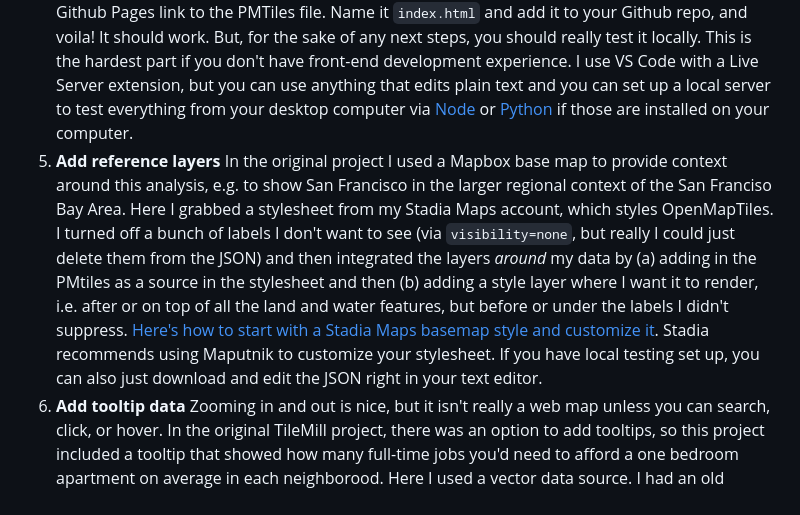
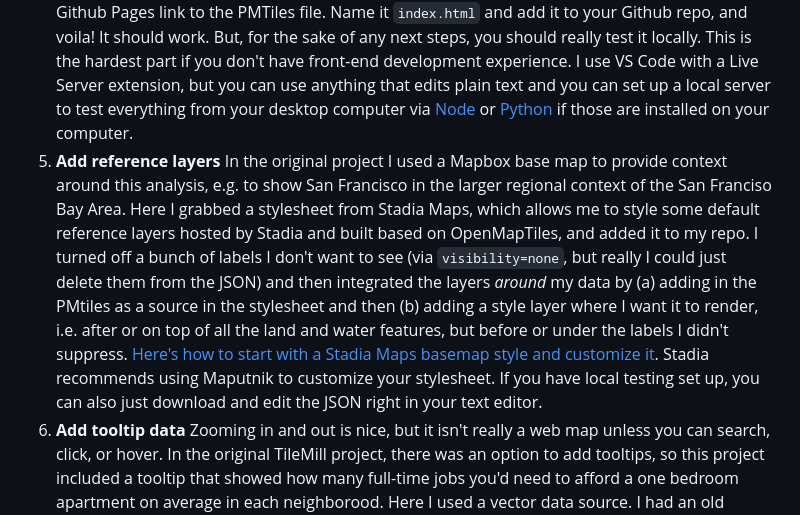
Before and after one commit to mizmay/RentAffordability, a Markdown page: README.md, the part around the change. Rendered like a GitHub page.

Commit message:
Expand on explanation of how to add a stylesheet

```diff
--- a/README.md
+++ b/README.md
@@ -25,6 +25,6 @@ If you are less confident with any of these skills and have questions, please do
 2. **Convert to PMTILES** Now I can use the PMTiles commandline tool to convert MBTiles to PMtiles. This I installed via Homebrew (`brew install pmtiles`) and then ran this command: `pmtiles convert INPUT.mbtiles OUTPUT.pmtiles`.
 3. **Upload to Github / Enable Github Pages** [Follow the instructions here](https://docs.github.com/en/pages/getting-started-with-github-pages/creating-a-github-pages-site). As long as your PMTiles file size is under 1 GB this is just a matter of creating a repo or adding to an existing one. Obviously I created this repo for the purpose.
 4. **Create an HTML page to show your map via the Maplibre PMTiles extension** [Here is the example I used as a starting point](https://maplibre.org/maplibre-gl-js/docs/examples/pmtiles/). Can be as simple as duplicating this file and plugging in the Github Pages link to the PMTiles file. Name it `index.html` and add it to your Github repo, and voila! It should work. But, for the sake of any next steps, you should really test it locally. This is the hardest part if you don't have front-end development experience. I use VS Code with a Live Server extension, but you can use anything that edits plain text and you can set up a local server to test everything from your desktop computer via [Node](https://www.npmjs.com/package/http-server) or [Python](https://realpython.com/python-http-server/) if those are installed on your computer.
-5. **Add reference layers** In the original project I used a Mapbox base map to provide context around this analysis, e.g. to show San Francisco in the larger regional context of the San Franciso Bay Area. Here I grabbed a stylesheet from my Stadia Maps account, which styles OpenMapTiles. I turned off a bunch of labels I don't want to see (via `visibility=none`, but really I could just delete them from the JSON) and then integrated the layers *around* my data by (a) adding in the PMtiles as a source in the stylesheet and then (b) adding a style layer where I want it to render, i.e. after or on top of all the land and water features, but before or under the labels I didn't suppress. [Here's how to start with a Stadia Maps basemap style and customize it](https://docs.stadiamaps.com/custom-styles/#modifying-an-existing-maplibre-style). Stadia recommends using Maputnik to customize your stylesheet. If you have local testing set up, you can also just download and edit the JSON right in your text editor.
+5. **Add reference layers** In the original project I used a Mapbox base map to provide context around this analysis, e.g. to show San Francisco in the larger regional context of the San Franciso Bay Area. Here I grabbed a stylesheet from Stadia Maps, which allows me to style some default reference layers hosted by Stadia and built based on OpenMapTiles, and added it to my repo. I turned off a bunch of labels I don't want to see (via `visibility=none`, but really I could just delete them from the JSON) and then integrated the layers *around* my data by (a) adding in the PMtiles as a source in the stylesheet and then (b) adding a style layer where I want it to render, i.e. after or on top of all the land and water features, but before or under the labels I didn't suppress. [Here's how to start with a Stadia Maps basemap style and customize it](https://docs.stadiamaps.com/custom-styles/#modifying-an-existing-maplibre-style). Stadia recommends using Maputnik to customize your stylesheet. If you have local testing set up, you can also just download and edit the JSON right in your text editor.
 6. **Add tooltip data** Zooming in and out is nice, but it isn't really a web map unless you can search, click, or hover. In the original TileMill project, there was an option to add tooltips, so this project included a tooltip that showed how many full-time jobs you'd need to afford a one bedroom apartment on average in each neighborood. Here I used a vector data source. I had an old Shapefile that contained the analysis, but it was projected as California FIPS II NAD84. I used QGIS to convert it to unprojected coordinates, WGS84 datum, since that's what webmapping libraries generally expect, and then added it to my repo.
 7. **Add interactivity** I used Maplibre JS to create the interactivity. This definitely requires setting up a local server if you haven't done so already, primarily because the order of operations (e.g. asynchronously loading the data from various sources and rendering it) gets tricky.
```
